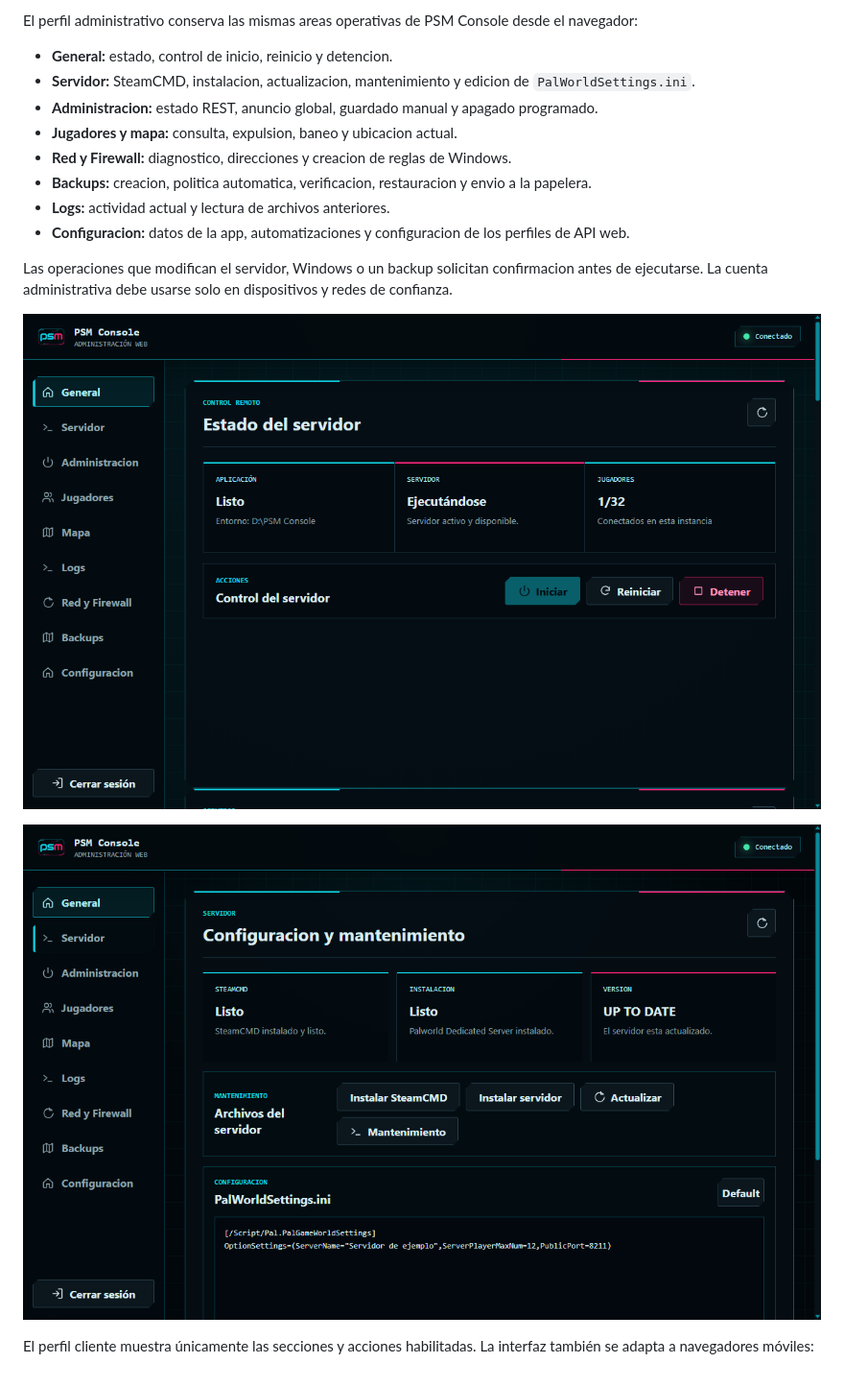
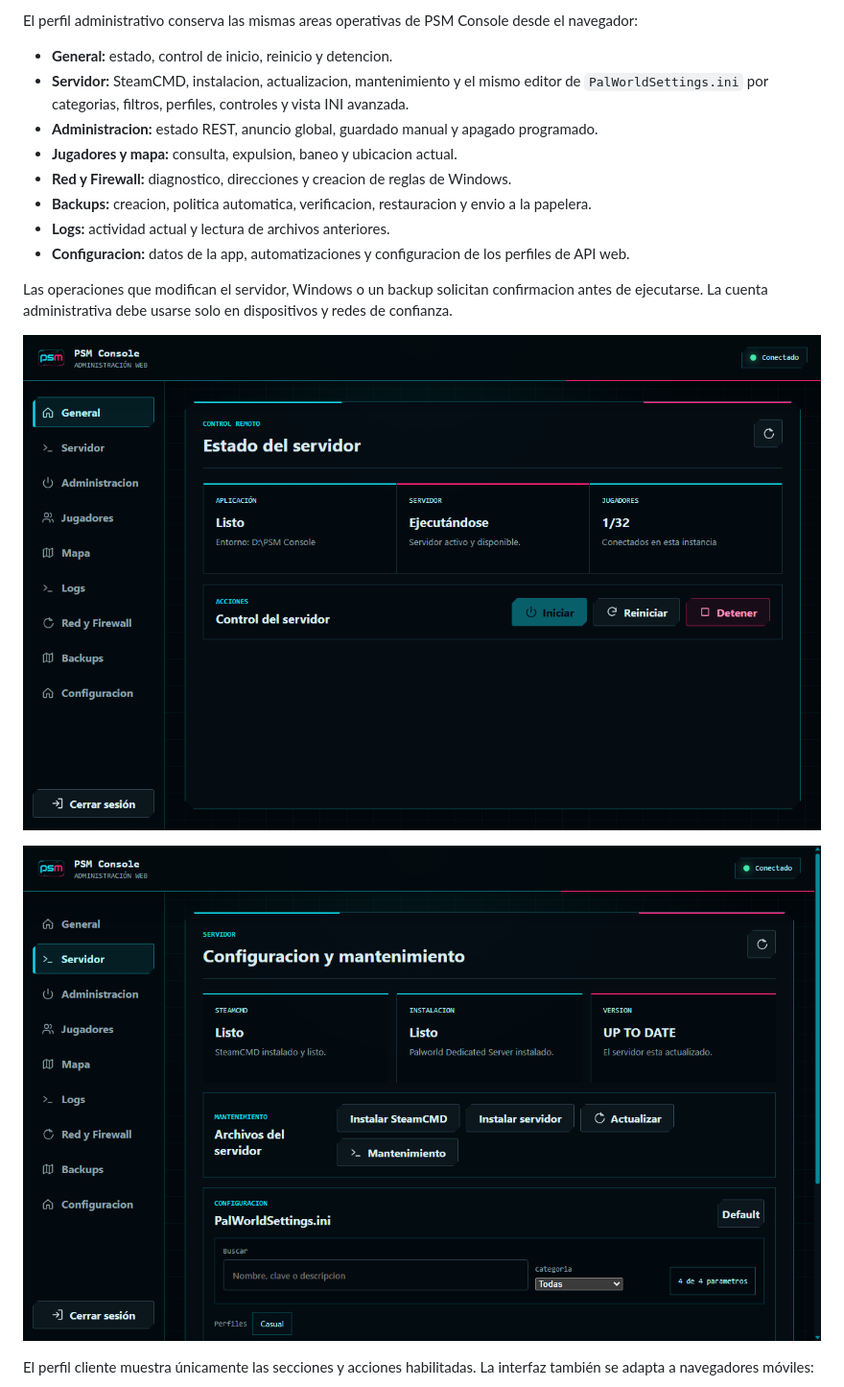
Before and after one commit to Alexis190392/psm-console, a Markdown page: docs/manual-usuario/README.md, the part around the change. Shown: that part at 96% size. Drawn GitHub-style; pictures changed too: resources/screenshots/api-web-administrativa-servidor.png, resources/screenshots/api-web-administrativa.png.

Commit message:
fix(remote-api): sincroniza navegación y editor INI

```diff
--- a/docs/manual-usuario/README.md
+++ b/docs/manual-usuario/README.md
@@ -432,7 +432,7 @@ Los permisos se aplican en tiempo real. Si una función se deshabilita mientras
 El perfil administrativo conserva las mismas areas operativas de PSM Console desde el navegador:
 
 - **General:** estado, control de inicio, reinicio y detencion.
-- **Servidor:** SteamCMD, instalacion, actualizacion, mantenimiento y edicion de `PalWorldSettings.ini`.
+- **Servidor:** SteamCMD, instalacion, actualizacion, mantenimiento y el mismo editor de `PalWorldSettings.ini` por categorias, filtros, perfiles, controles y vista INI avanzada.
 - **Administracion:** estado REST, anuncio global, guardado manual y apagado programado.
 - **Jugadores y mapa:** consulta, expulsion, baneo y ubicacion actual.
 - **Red y Firewall:** diagnostico, direcciones y creacion de reglas de Windows.
```
Also changed, not shown: resources/screenshots/api-web-cliente.png, resources/screenshots/api-web-mapa.png, 10 other files.
